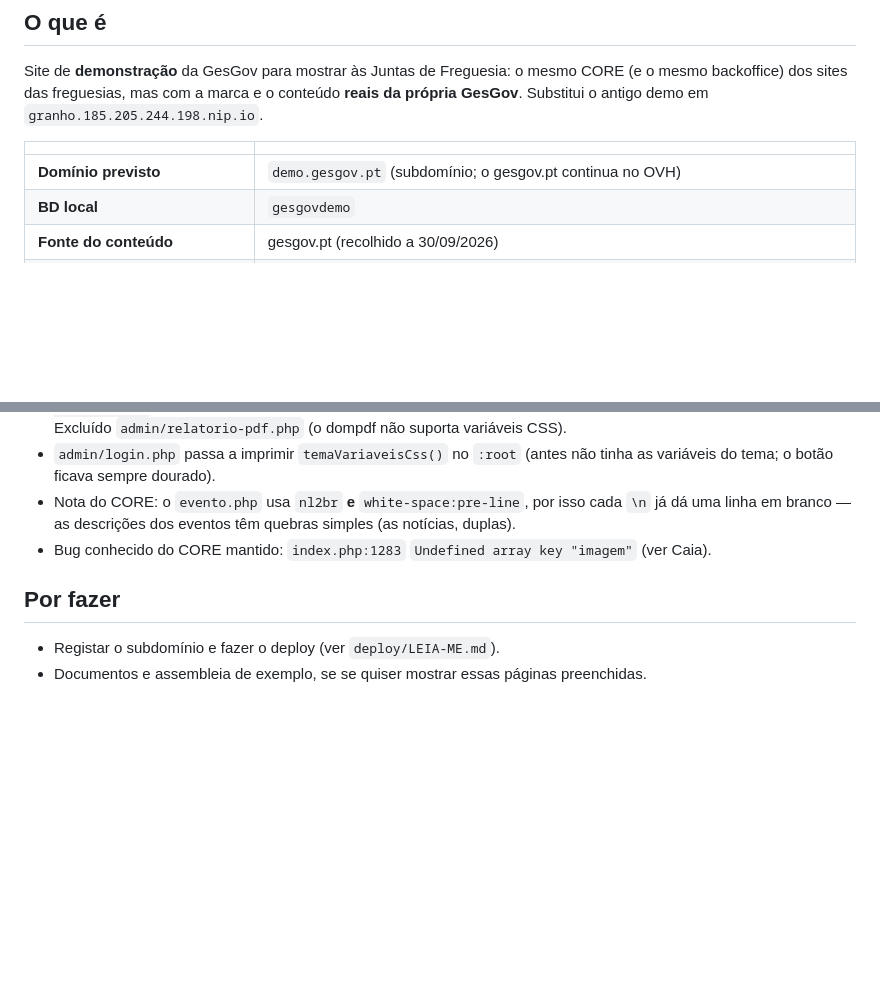
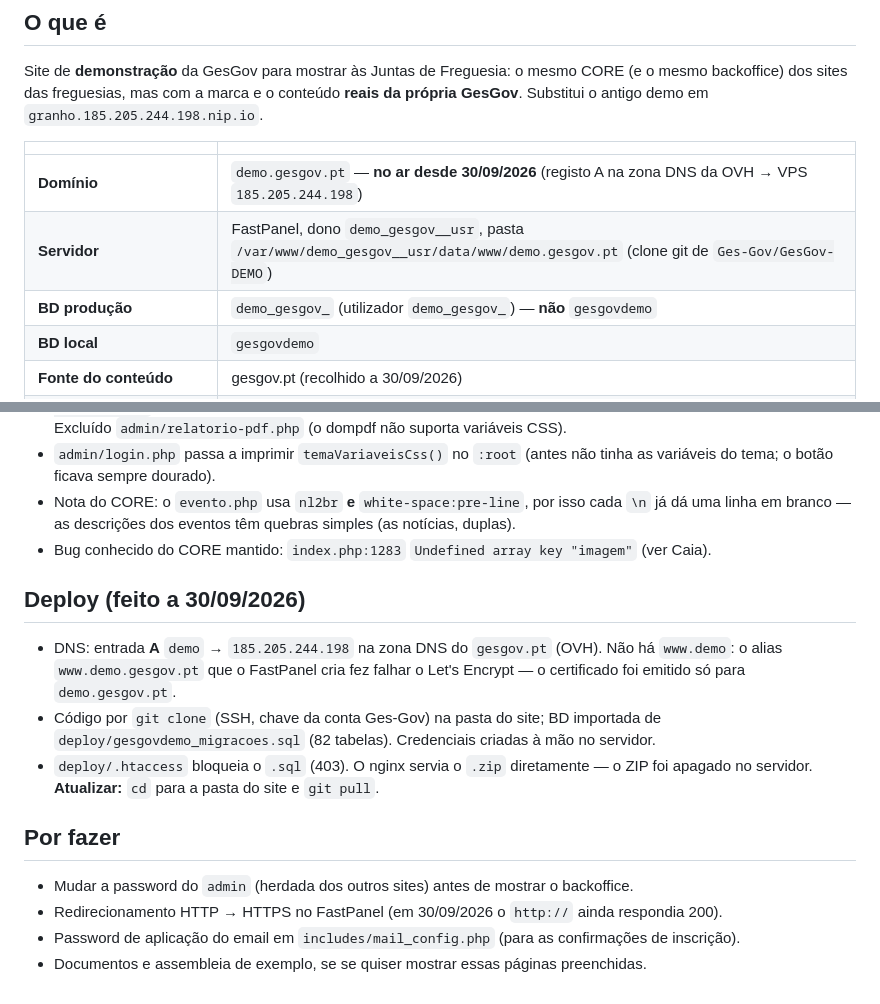
Before and after one commit to Ges-Gov/GesGov-DEMO, a Markdown page: CLAUDE.md, 2 parts joined by grey strips. GitHub-like rendering; blank space fills up the shorter version.

Commit message:
CLAUDE.md: deploy do demo.gesgov.pt (DNS, servidor, BD, SSL)
Co-Authored-By: Claude Opus 5.5 <noreply@anthropic.com>
Claude-Session: https://claude.ai/code/session_01T1ChtmswWSiWTQv33md8NZ

```diff
--- a/CLAUDE.md
+++ b/CLAUDE.md
@@ -11,7 +11,9 @@ Substitui o antigo demo em `granho.185.205.244.198.nip.io`.
 
 | | |
 |---|---|
-| **Domínio previsto** | `demo.gesgov.pt` (subdomínio; o gesgov.pt continua no OVH) |
+| **Domínio** | `demo.gesgov.pt` — **no ar desde 30/09/2026** (registo A na zona DNS da OVH → VPS `185.205.244.198`) |
+| **Servidor** | FastPanel, dono `demo_gesgov__usr`, pasta `/var/www/demo_gesgov__usr/data/www/demo.gesgov.pt` (clone git de `Ges-Gov/GesGov-DEMO`) |
+| **BD produção** | `demo_gesgov_` (utilizador `demo_gesgov_`) — **não** `gesgovdemo` |
 | **BD local** | `gesgovdemo` |
 | **Fonte do conteúdo** | gesgov.pt (recolhido a 30/09/2026) |
 | **Prefixo de denúncias/pedidos** | `DEMO-` |
@@ -64,7 +66,19 @@ Substitui o antigo demo em `granho.185.205.244.198.nip.io`.
   dá uma linha em branco — as descrições dos eventos têm quebras simples (as notícias, duplas).
 - Bug conhecido do CORE mantido: `index.php:1283` `Undefined array key "imagem"` (ver Caia).
 
+## Deploy (feito a 30/09/2026)
+
+- DNS: entrada **A** `demo` → `185.205.244.198` na zona DNS do `gesgov.pt` (OVH). Não há `www.demo`:
+  o alias `www.demo.gesgov.pt` que o FastPanel cria fez falhar o Let's Encrypt — o certificado foi
+  emitido só para `demo.gesgov.pt`.
+- Código por `git clone` (SSH, chave da conta Ges-Gov) na pasta do site; BD importada de
+  `deploy/gesgovdemo_migracoes.sql` (82 tabelas). Credenciais criadas à mão no servidor.
+- `deploy/.htaccess` bloqueia o `.sql` (403). O nginx servia o `.zip` diretamente — o ZIP foi
+  apagado no servidor. **Atualizar:** `cd` para a pasta do site e `git pull`.
+
 ## Por fazer
 
-- Registar o subdomínio e fazer o deploy (ver `deploy/LEIA-ME.md`).
+- Mudar a password do `admin` (herdada dos outros sites) antes de mostrar o backoffice.
+- Redirecionamento HTTP → HTTPS no FastPanel (em 30/09/2026 o `http://` ainda respondia 200).
+- Password de aplicação do email em `includes/mail_config.php` (para as confirmações de inscrição).
 - Documentos e assembleia de exemplo, se se quiser mostrar essas páginas preenchidas.
```
